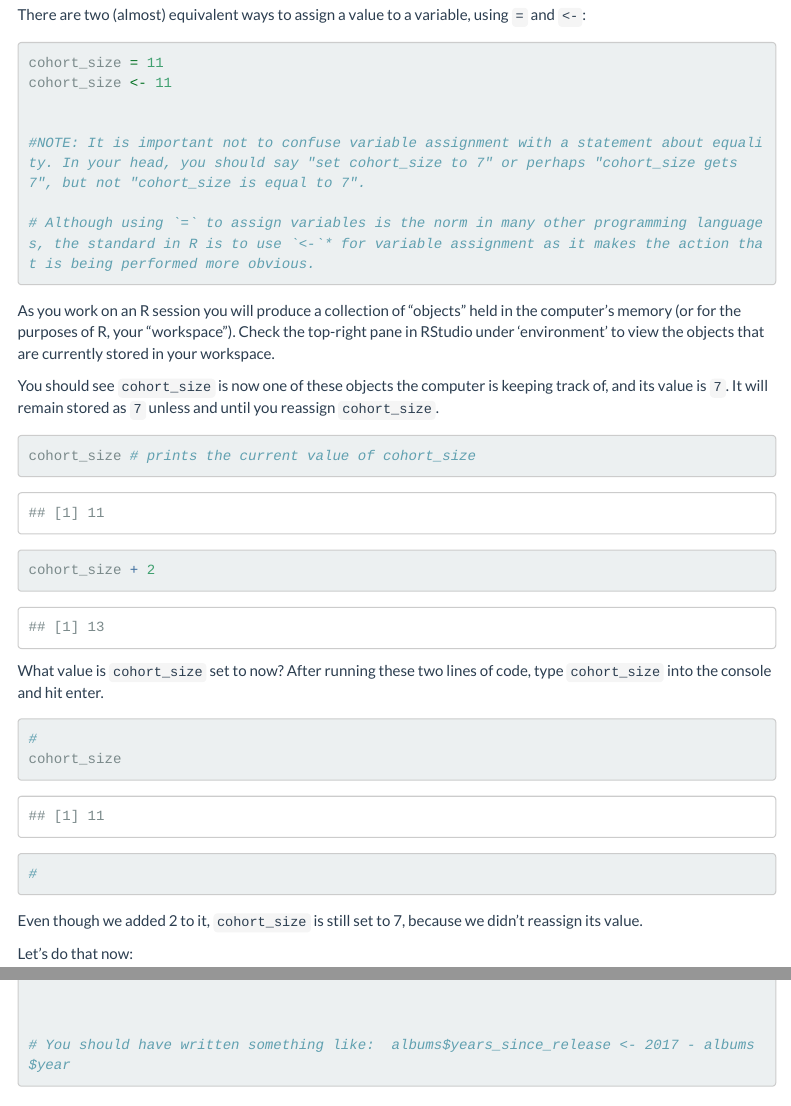
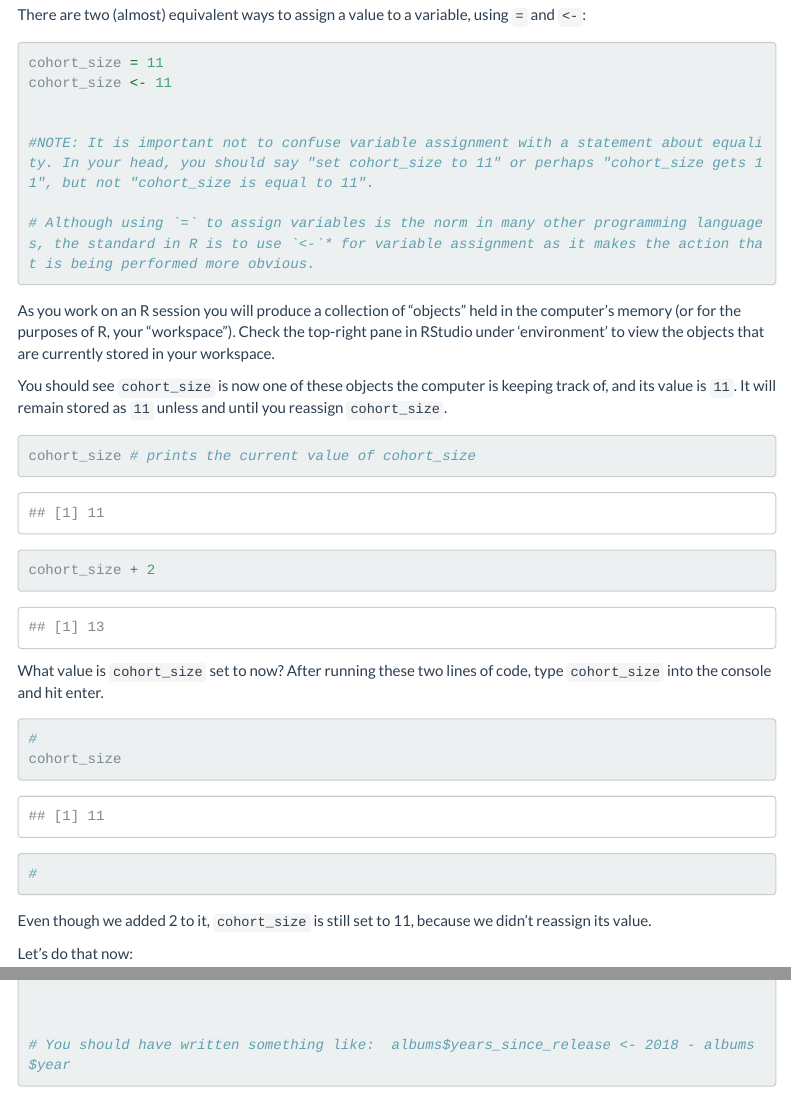
Before and after one commit to lampinen/R_workshop_materials, an R Markdown document (module1_2018-19.Rmd): the page in a window 1100 px wide, from 2560 px down, and a second part further down, joined at a grey line. Rendered offline with R 4.5, knitr and Pandoc, with nearby package versions; menus at the side of the page are left out; long lines of code are wrapped.

Commit message:
fix some typos

````diff
--- a/module1_2018-19.Rmd
+++ b/module1_2018-19.Rmd
@@ -92,7 +92,7 @@ cohort_size = 11
 cohort_size <- 11
 
 
-#NOTE: It is important not to confuse variable assignment with a statement about equality. In your head, you should say "set cohort_size to 7" or perhaps "cohort_size gets 7", but not "cohort_size is equal to 7".
+#NOTE: It is important not to confuse variable assignment with a statement about equality. In your head, you should say "set cohort_size to 11" or perhaps "cohort_size gets 11", but not "cohort_size is equal to 11".
 
 # Although using `=` to assign variables is the norm in many other programming languages, the standard in R is to use `<-`* for variable assignment as it makes the action that is being performed more obvious.
 ```
@@ -100,7 +100,7 @@ cohort_size <- 11
 As you work on an R session you will produce a collection of "objects" held in the computer's memory (or for the purposes of R, your "workspace"). Check the top-right pane in RStudio under 'environment' to view the objects that are currently stored in your workspace.
 
 
-You should see `cohort_size` is now one of these objects the computer is keeping track of, and its value is `7`.  It will remain stored as `7` unless and until you reassign `cohort_size`.
+You should see `cohort_size` is now one of these objects the computer is keeping track of, and its value is `11`.  It will remain stored as `11` unless and until you reassign `cohort_size`.
 
 
 ```{r variable_assignment_2}
@@ -128,7 +128,7 @@ cohort_size
 #
 ```
 
-Even though we added 2 to it, `cohort_size` is still set to 7, because we didn't reassign its value.
+Even though we added 2 to it, `cohort_size` is still set to 11, because we didn't reassign its value.
 
 Let's do that now:
 
@@ -671,7 +671,7 @@ albums
 
 
 
-# You should have written something like:  albums$years_since_release <- 2017 - albums$year
+# You should have written something like:  albums$years_since_release <- 2018 - albums$year
 
 ```
 
````
